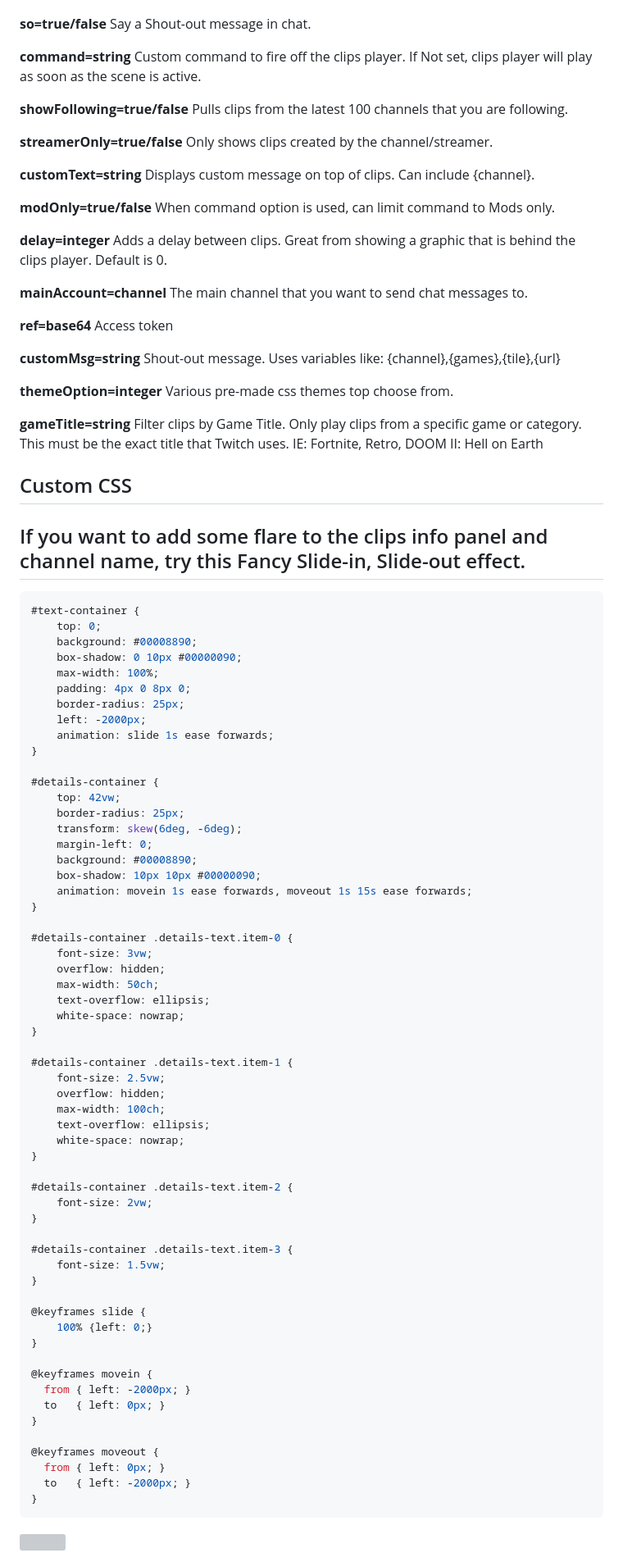
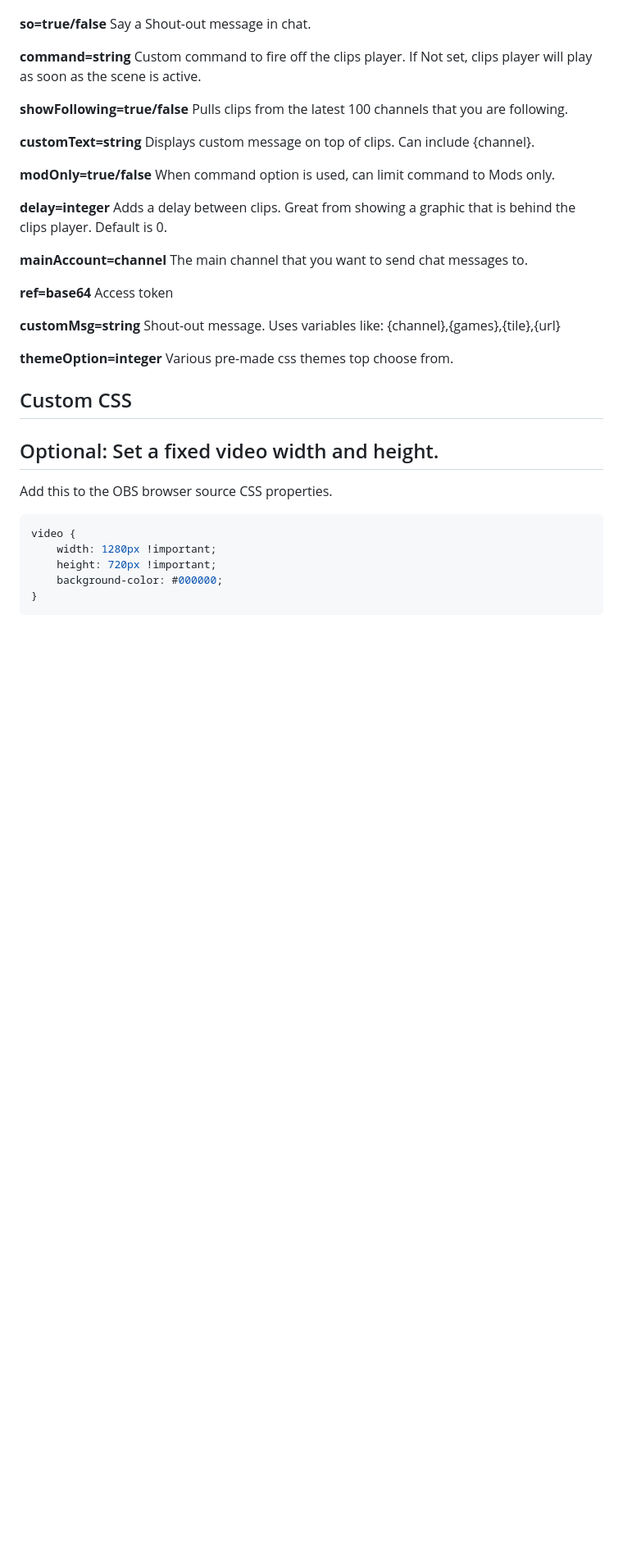
Before and after one commit to teklynk/twitch_clips_player, a Markdown page: README.md, the part around the change printed below. Shown: that part at 82% size. GitHub-like rendering; blank space fills up the shorter version; grey boxes are pictures that could not be loaded.

````diff
--- a/README.md
+++ b/README.md
@@ -56,8 +56,6 @@ In OBS, set the browser source to: "Shutdown source when not visible" and "Refre
 
 **showFollowing=true/false** Pulls clips from the latest 100 channels that you are following.
 
-**streamerOnly=true/false** Only shows clips created by the channel/streamer.
-
 **customText=string**  Displays custom message on top of clips. Can include {channel}.
 
 **modOnly=true/false**  When command option is used, can limit command to Mods only.
@@ -72,70 +70,16 @@ In OBS, set the browser source to: "Shutdown source when not visible" and "Refre
 
 **themeOption=integer** Various pre-made css themes top choose from.
 
-**gameTitle=string** Filter clips by Game Title. Only play clips from a specific game or category. This must be the exact title that Twitch uses. IE: Fortnite, Retro, DOOM II: Hell on Earth
-
 ## Custom CSS
 
+## Optional: Set a fixed video width and height.
 
-## If you want to add some flare to the clips info panel and channel name, try this Fancy Slide-in, Slide-out effect.
+Add this to the OBS browser source CSS properties.
 
 ```css
-#text-container {
-    top: 0;
-    background: #00008890;
-    box-shadow: 0 10px #00000090;
-    max-width: 100%;
-    padding: 4px 0 8px 0;
-    border-radius: 25px;
-    left: -2000px;
-    animation: slide 1s ease forwards;
-}
-
-#details-container {
-    top: 42vw;
-    border-radius: 25px;
-    transform: skew(6deg, -6deg);
-    margin-left: 0;
-    background: #00008890;
-    box-shadow: 10px 10px #00000090;
-    animation: movein 1s ease forwards, moveout 1s 15s ease forwards;
-}
-
-#details-container .details-text.item-0 {
-    font-size: 3vw;
-    overflow: hidden;
-    max-width: 50ch;
-    text-overflow: ellipsis;
-    white-space: nowrap;
-}
-
-#details-container .details-text.item-1 {
-    font-size: 2.5vw;
-    overflow: hidden;
-    max-width: 100ch;
-    text-overflow: ellipsis;
-    white-space: nowrap;
-}
-
-#details-container .details-text.item-2 {
-    font-size: 2vw;
-}
-
-#details-container .details-text.item-3 {
-    font-size: 1.5vw;
-}
-
-@keyframes slide {
-    100% {left: 0;}
-}
-
-@keyframes movein {
-  from { left: -2000px; }
-  to   { left: 0px; }
-}
-
-@keyframes moveout {
-  from { left: 0px; }
-  to   { left: -2000px; }
+video {
+    width: 1280px !important;
+    height: 720px !important;
+    background-color: #000000;
 }
 ```
````
Also changed, not shown: other parts of README.md (+2 -4 lines).
